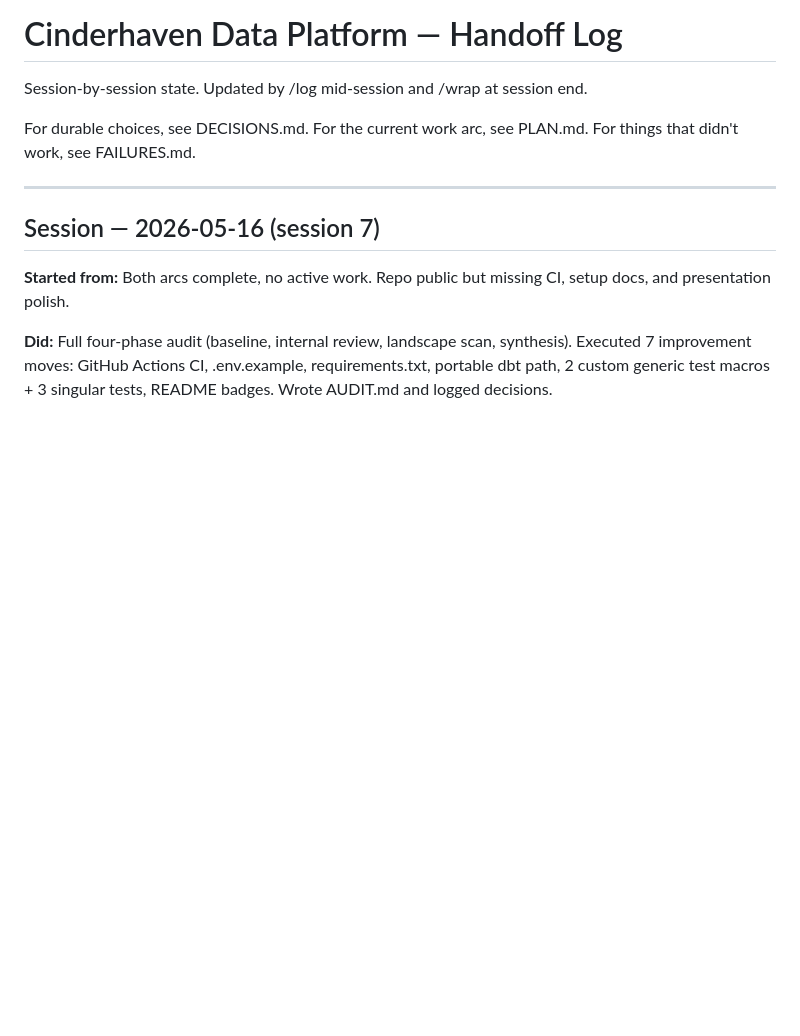
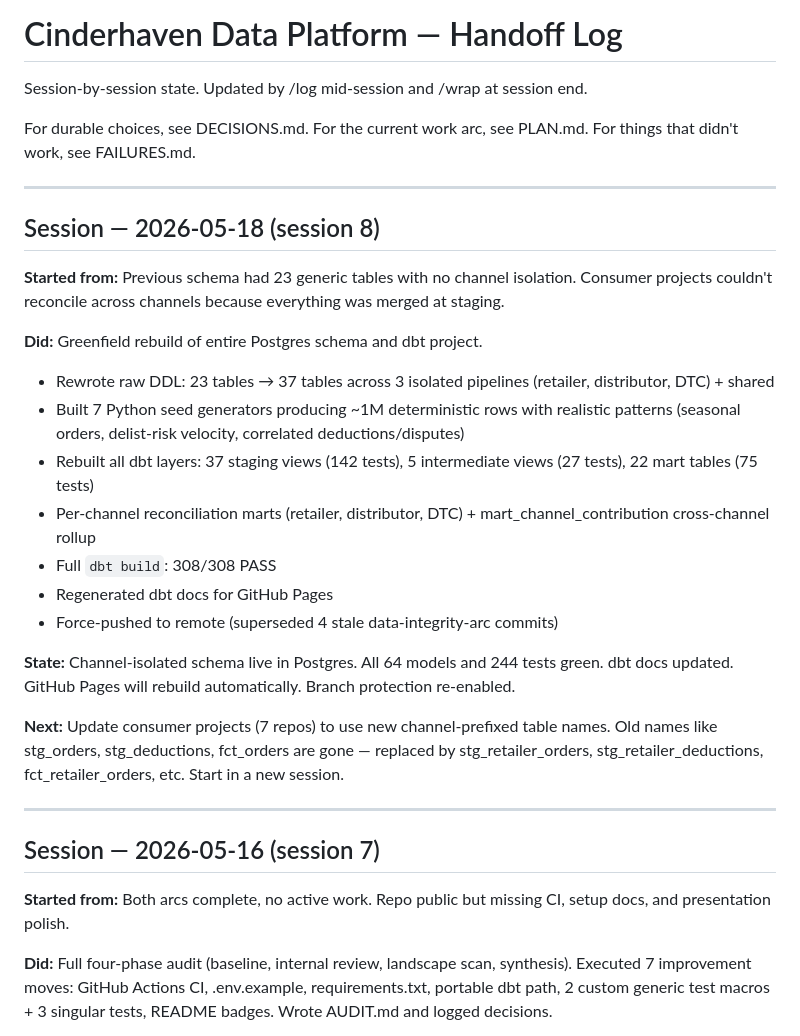
Before and after one commit to MsShawnP/cinderhaven-data-platform, a Markdown page: HANDOFF.md, the part around the change. Drawn GitHub-style; blank space fills up the shorter version.

Commit message:
log: greenfield rebuild session — 64 models, 308/308 pass
Co-Authored-By: Claude Opus 4.6 <noreply@anthropic.com>

```diff
--- a/HANDOFF.md
+++ b/HANDOFF.md
@@ -6,6 +6,25 @@ session end.
 For durable choices, see DECISIONS.md.
 For the current work arc, see PLAN.md.
 For things that didn't work, see FAILURES.md.
+
+---
+
+## Session — 2026-05-18 (session 8)
+
+**Started from:** Previous schema had 23 generic tables with no channel isolation. Consumer projects couldn't reconcile across channels because everything was merged at staging.
+
+**Did:** Greenfield rebuild of entire Postgres schema and dbt project.
+- Rewrote raw DDL: 23 tables → 37 tables across 3 isolated pipelines (retailer, distributor, DTC) + shared
+- Built 7 Python seed generators producing ~1M deterministic rows with realistic patterns (seasonal orders, delist-risk velocity, correlated deductions/disputes)
+- Rebuilt all dbt layers: 37 staging views (142 tests), 5 intermediate views (27 tests), 22 mart tables (75 tests)
+- Per-channel reconciliation marts (retailer, distributor, DTC) + mart_channel_contribution cross-channel rollup
+- Full `dbt build`: 308/308 PASS
+- Regenerated dbt docs for GitHub Pages
+- Force-pushed to remote (superseded 4 stale data-integrity-arc commits)
+
+**State:** Channel-isolated schema live in Postgres. All 64 models and 244 tests green. dbt docs updated. GitHub Pages will rebuild automatically. Branch protection re-enabled.
+
+**Next:** Update consumer projects (7 repos) to use new channel-prefixed table names. Old names like stg_orders, stg_deductions, fct_orders are gone — replaced by stg_retailer_orders, stg_retailer_deductions, fct_retailer_orders, etc. Start in a new session.
 
 ---
 
```
